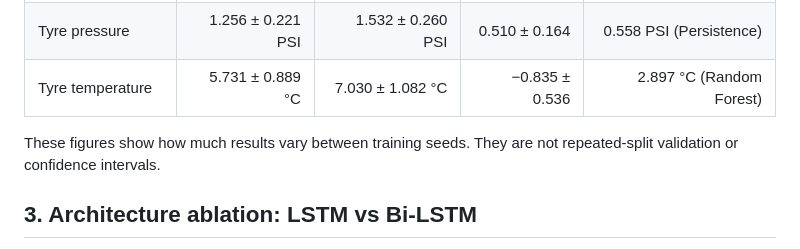
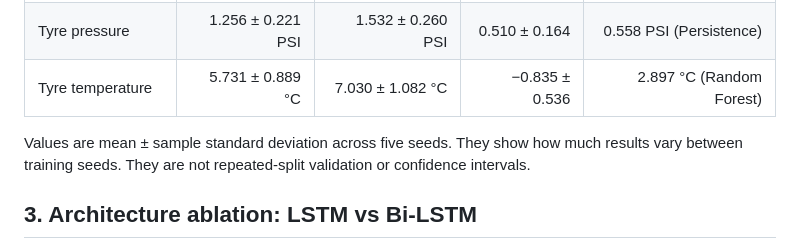
Before and after one commit to Muzammillcoste/AutoSense--Smart-Asset-Monitoring-Maintenance, a Markdown page: research_v2/EXTENDED_EXPERIMENTS.md, the part around the change. Drawn GitHub-style.

```diff
--- a/research_v2/EXTENDED_EXPERIMENTS.md
+++ b/research_v2/EXTENDED_EXPERIMENTS.md
@@ -50,7 +50,7 @@ Seeds 11, 21, 42, 84 and 168; every other setting is identical to the benchmark
 | Tyre pressure | 1.256 ± 0.221 PSI | 1.532 ± 0.260 PSI | 0.510 ± 0.164 | 0.558 PSI (Persistence) |
 | Tyre temperature | 5.731 ± 0.889 °C | 7.030 ± 1.082 °C | −0.835 ± 0.536 | 2.897 °C (Random Forest) |
 
-These figures show how much results vary between training seeds. They are not repeated-split validation or confidence intervals.
+Values are mean ± sample standard deviation across five seeds. They show how much results vary between training seeds. They are not repeated-split validation or confidence intervals.
 
 ## 3. Architecture ablation: LSTM vs Bi-LSTM
 
```
Also changed, not shown: research_v2/EXPERIMENT_PROTOCOL.md (+1 -1 lines), research_v2/README.md (+3 -3 lines).
